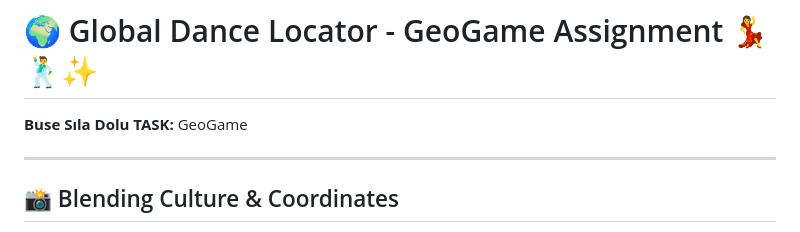
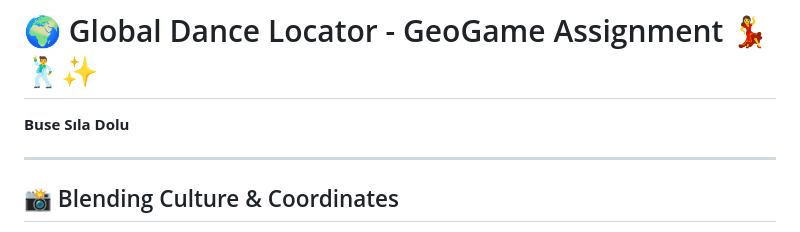
Before and after one commit to GMT-458-Web-GIS/geogame-busesla, a Markdown page: README.md, the part around one of its changes. Drawn GitHub-style.

```diff
--- a/README.md
+++ b/README.md
@@ -1,7 +1,7 @@
 # 🌍 Global Dance Locator - GeoGame Assignment 💃🕺✨
 
 **Buse Sıla Dolu**
-**TASK:** GeoGame
+
 
 ---
 
```
Also changed, not shown: other parts of README.md (+1 -1 lines).
